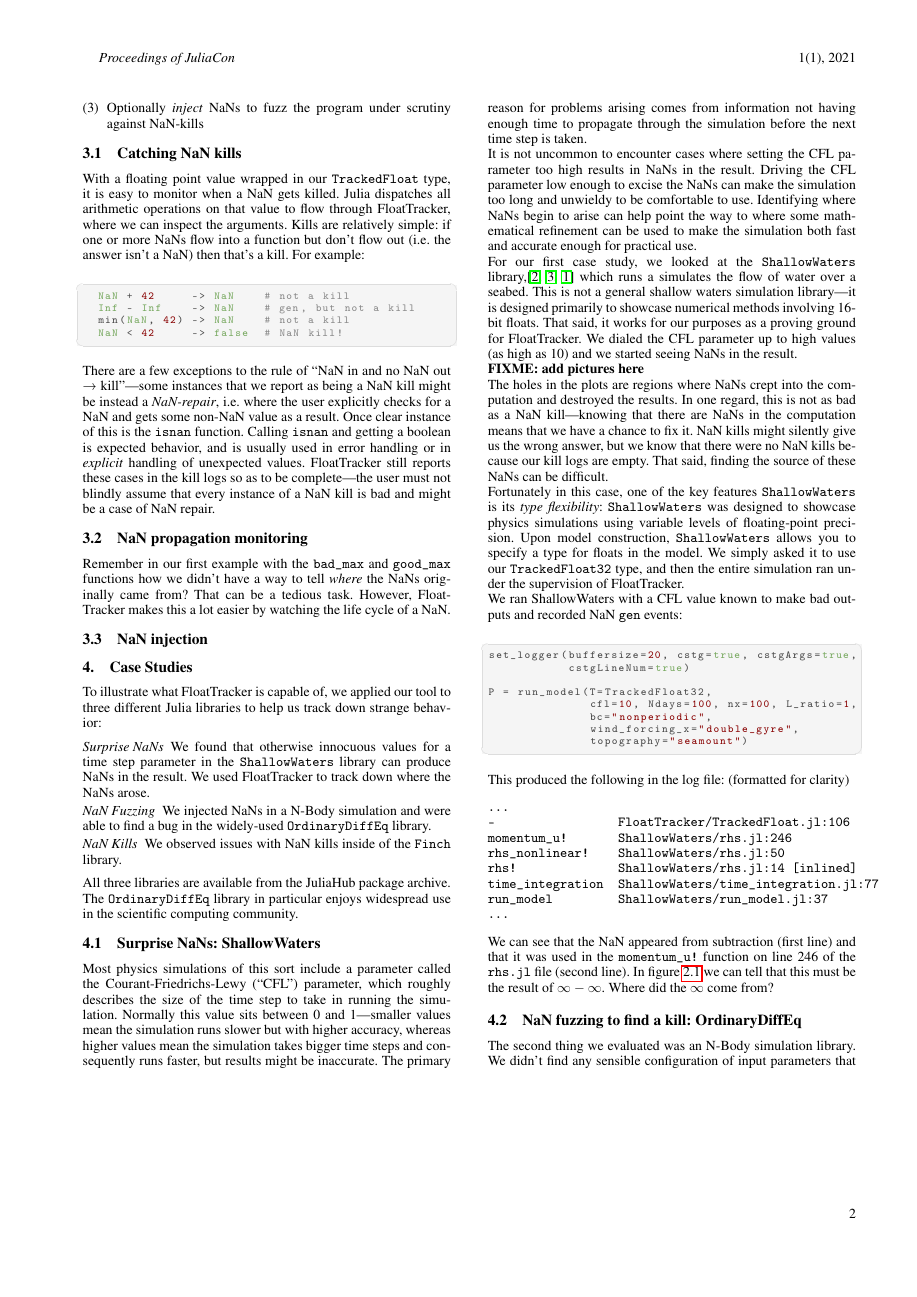
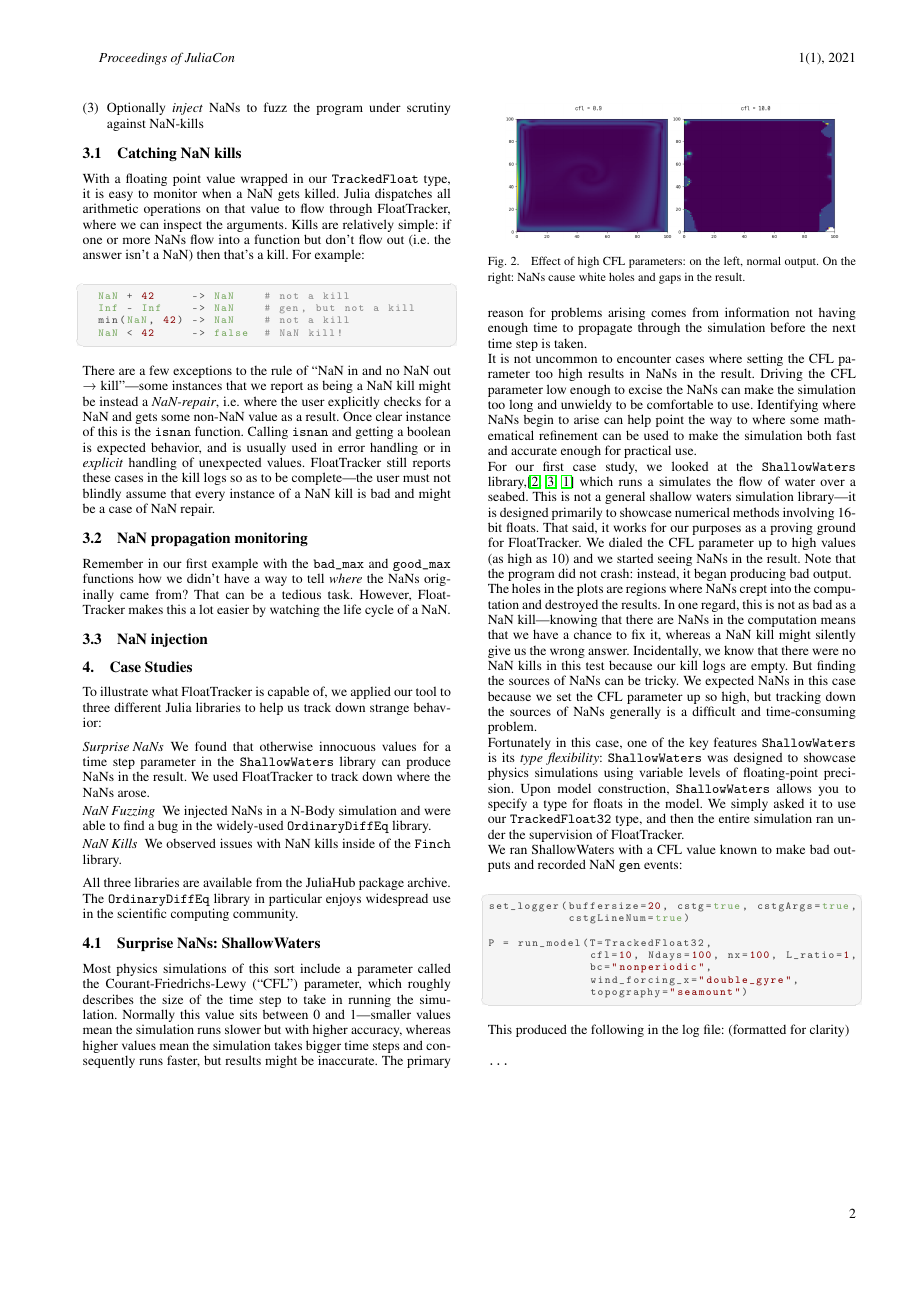
Before and after one commit to utahplt/juliacon2023-paper, a LaTeX document (paper.tex): page 2 of 3. Compiled offline with pdfLaTeX.

Commit message:
Throw some pictures in

```diff
--- a/paper.tex
+++ b/paper.tex
@@ -2,6 +2,48 @@
 \documentclass{juliacon}
 \setcounter{page}{1}
 \usepackage{amsmath}
+
+% If using Emacs, put cursor on last closing paren and call "eval-last-sexp" (usually `C-x C-e') to regenerate
+\iffalse
+(save-excursion
+  (let* ((toc (funcall imenu-create-index-function))
+         (headers (mapcar (pcase-lambda (`(,str . ,loc)) str)
+                          toc)))
+    (beginning-of-buffer)
+    (search-forward (concat "%% " "--- autogenerated TOC ---"))
+    (next-line)
+    (beginning-of-line)
+    (let ((start (point)))
+      (search-forward (concat "%% " "--- end autogenerated TOC ---"))
+      (beginning-of-line)
+      (delete-region start (point))
+      (goto-char start))
+    (cl-loop for header in headers
+             do (insert (format "%% %s\n" header)))
+    (next-line)))
+\fi
+
+%% --- autogenerated TOC ---
+% juliacon
+% document
+%   Introduction
+%   To Kill a Floating Point
+%     Where do NaNs come from?
+%     NaN kills
+%   FloatTracker Internals
+%     Catching NaN kills
+%     NaN propagation monitoring
+%     NaN injection
+%   Case Studies
+%     Surprise NaNs: ShallowWaters
+%     NaN fuzzing to find a kill: OrdinaryDiffEq
+%     NaN Kills: Finch
+%   Evaluation
+%   Discussion
+%   Related Work
+%   Acknowledgments
+% document
+%% --- end autogenerated TOC ---
 
 \begin{document}
 
@@ -185,13 +229,20 @@ For our first case study, we looked at the \texttt{ShallowWaters} library,\cite{
 This is not a general shallow waters simulation library---it is designed primarily to showcase numerical methods involving 16-bit floats.
 That said, it works for our purposes as a proving ground for FloatTracker.
 We dialed the CFL parameter up to high values (as high as 10) and we started seeing NaNs in the result.
+Note that the program did not crash: instead, it began producing bad output.
 
-\textbf{FIXME: add pictures here}
+\begin{figure}
+  \centering
+  \includegraphics[width=3in]{./fig/shallow_waters_cfl_diff.png}
+  \caption{Effect of high CFL parameters: on the left, normal output. On the right: NaNs cause white holes and gaps in the result.}
+  \label{fig:sw_nans}
+\end{figure}
 
 The holes in the plots are regions where NaNs crept into the computation and destroyed the results.
-In one regard, this is not as bad as a NaN kill---knowing that there are NaNs in the computation means that we have a chance to fix it.
-NaN kills might silently give us the wrong answer, but we know that there were no NaN kills because our kill logs are empty.
-That said, finding the source of these NaNs can be difficult.
+In one regard, this is not as bad as a NaN kill---knowing that there are NaNs in the computation means that we have a chance to fix it, whereas a NaN kill might silently give us the wrong answer.
+Incidentally, we know that there were no NaN kills in this test because our kill logs are empty.
+But finding the sources of NaNs can be tricky.
+We expected NaNs in this case because we set the CFL parameter up so high, but tracking down the sources of NaNs generally is a difficult and time-consuming problem.
 
 Fortunately in this case, one of the key features \texttt{ShallowWaters} is its \emph{type flexibility}:
 \texttt{ShallowWaters} was designed to showcase physics simulations using variable levels of floating-point precision.
```
Also changed, not shown: fig/shallow_waters_cfl_diff.png (added), fig/speed_nan_notf.png (added), fig/speed_nan_tf.png (added), fig/speed_nonan_notf.png (added), paper.tex (10 more changed lines), 1 other file.
